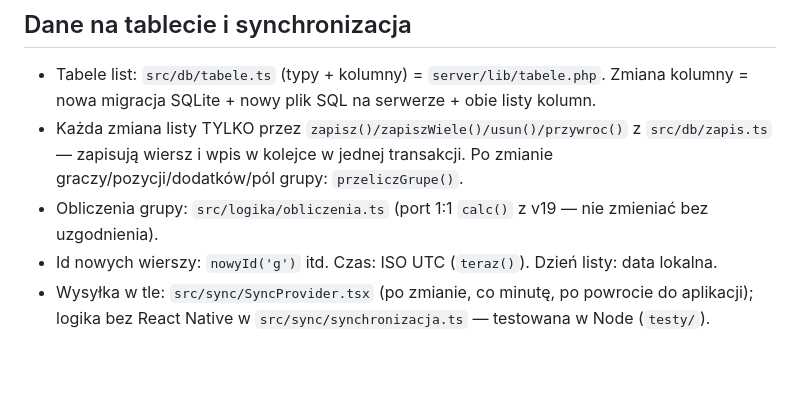
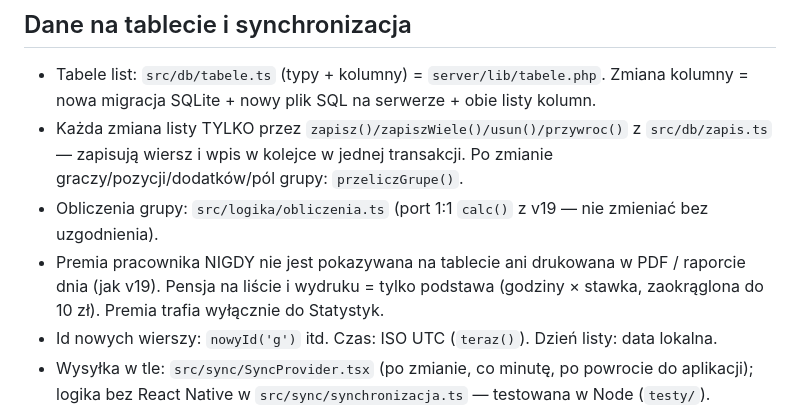
Before and after one commit to michalskorka86/silt-lista-app, a Markdown page: CLAUDE.md, the part around the change. Rendered like a GitHub page; blank space fills up the shorter version.

```diff
--- a/CLAUDE.md
+++ b/CLAUDE.md
@@ -23,6 +23,7 @@ Czytaj też `AGENTS.md` (zasady Expo) i `docs/PLAN.md` (ustalenia i zakres).
 - Tabele list: `src/db/tabele.ts` (typy + kolumny) = `server/lib/tabele.php`. Zmiana kolumny = nowa migracja SQLite + nowy plik SQL na serwerze + obie listy kolumn.
 - Każda zmiana listy TYLKO przez `zapisz()/zapiszWiele()/usun()/przywroc()` z `src/db/zapis.ts` — zapisują wiersz i wpis w kolejce w jednej transakcji. Po zmianie graczy/pozycji/dodatków/pól grupy: `przeliczGrupe()`.
 - Obliczenia grupy: `src/logika/obliczenia.ts` (port 1:1 `calc()` z v19 — nie zmieniać bez uzgodnienia).
+- Premia pracownika NIGDY nie jest pokazywana na tablecie ani drukowana w PDF / raporcie dnia (jak v19). Pensja na liście i wydruku = tylko podstawa (godziny × stawka, zaokrąglona do 10 zł). Premia trafia wyłącznie do Statystyk.
 - Id nowych wierszy: `nowyId('g')` itd. Czas: ISO UTC (`teraz()`). Dzień listy: data lokalna.
 - Wysyłka w tle: `src/sync/SyncProvider.tsx` (po zmianie, co minutę, po powrocie do aplikacji); logika bez React Native w `src/sync/synchronizacja.ts` — testowana w Node (`testy/`).
 - `src/db`, `src/logika`, `src/sync/klient.ts`, `src/sync/synchronizacja.ts` bez importów React Native i aliasu `@/` (względne ścieżki), żeby testy w Node działały.
```
Also changed, not shown: docs/PLAN.md (+1 -1 lines).
